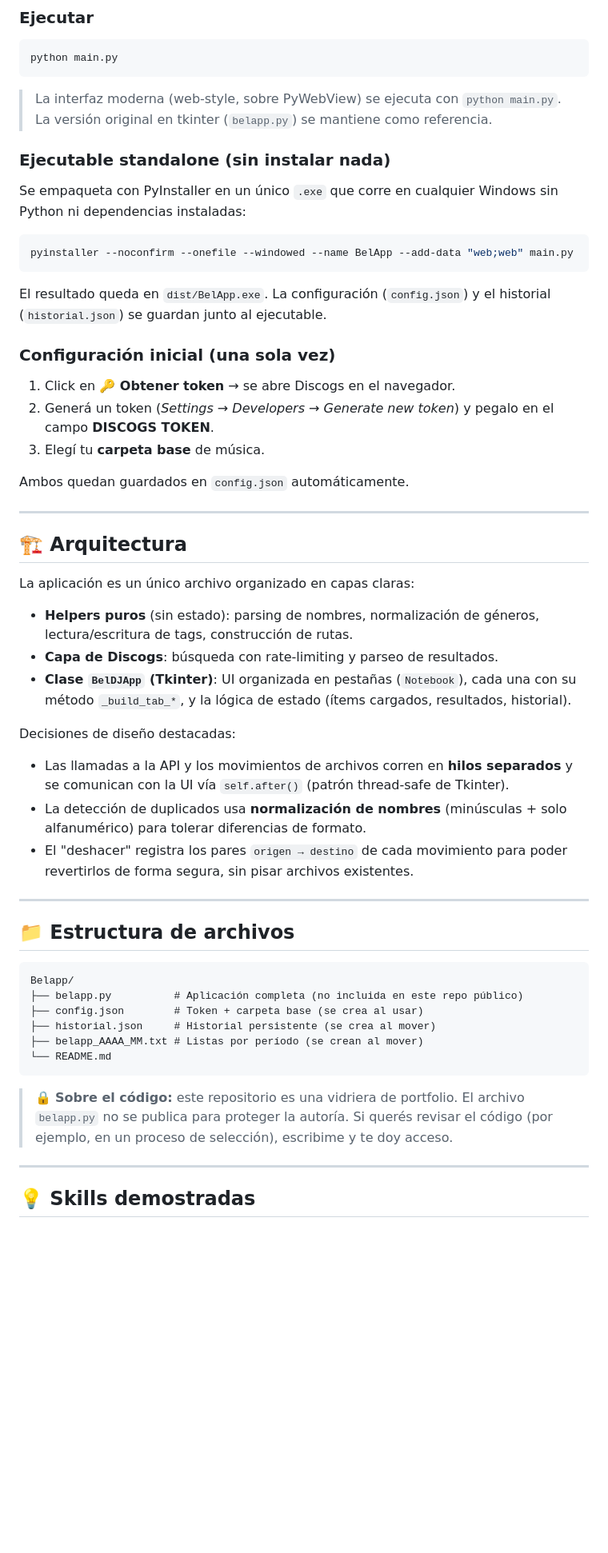
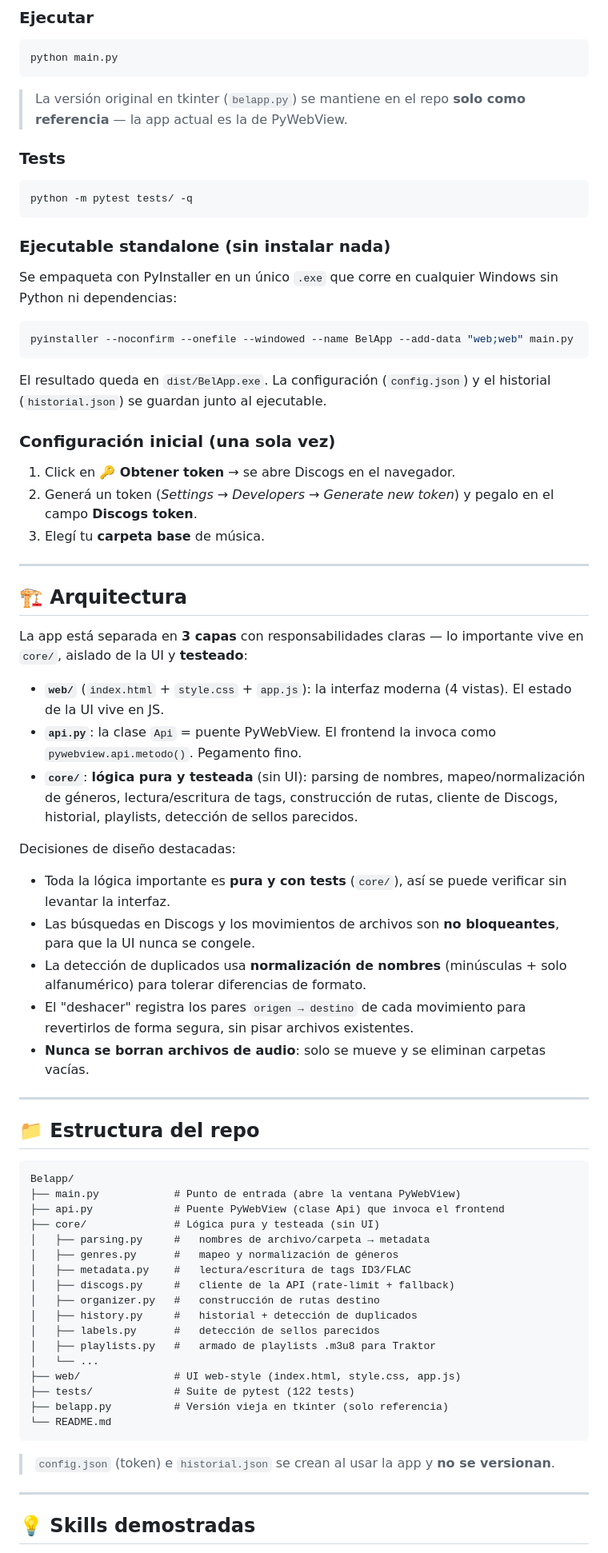
Before and after one commit to Bel-egana/BelApp, a Markdown page: README.md, the part around one of its changes. Shown at 80% size. GitHub-like rendering; blank space fills up the shorter version.

````diff
--- a/README.md
+++ b/README.md
@@ -103,56 +99,67 @@ pip install requests mutagen pywebview openpyxl
 ```bash
 python main.py
 ```
-> La interfaz moderna (web-style, sobre PyWebView) se ejecuta con `python main.py`.
-> La versión original en tkinter (`belapp.py`) se mantiene como referencia.
+> La versión original en tkinter (`belapp.py`) se mantiene en el repo **solo como referencia** — la app actual es la de PyWebView.
+
+### Tests
+```bash
+python -m pytest tests/ -q
+```
 
 ### Ejecutable standalone (sin instalar nada)
-Se empaqueta con PyInstaller en un único `.exe` que corre en cualquier Windows
-sin Python ni dependencias instaladas:
+Se empaqueta con PyInstaller en un único `.exe` que corre en cualquier Windows sin Python ni dependencias:
 ```bash
 pyinstaller --noconfirm --onefile --windowed --name BelApp --add-data "web;web" main.py
 ```
-El resultado queda en `dist/BelApp.exe`. La configuración (`config.json`) y el
-historial (`historial.json`) se guardan junto al ejecutable.
+El resultado queda en `dist/BelApp.exe`. La configuración (`config.json`) y el historial (`historial.json`) se guardan junto al ejecutable.
 
 ### Configuración inicial (una sola vez)
 1. Click en **🔑 Obtener token** → se abre Discogs en el navegador.
-2. Generá un token (*Settings → Developers → Generate new token*) y pegalo en el campo **DISCOGS TOKEN**.
+2. Generá un token (*Settings → Developers → Generate new token*) y pegalo en el campo **Discogs token**.
 3. Elegí tu **carpeta base** de música.
-
-Ambos quedan guardados en `config.json` automáticamente.
 
 ---
 
 ## 🏗️ Arquitectura
 
-La aplicación es un único archivo organizado en capas claras:
+La app está separada en **3 capas** con responsabilidades claras — lo importante vive en `core/`, aislado de la UI y **testeado**:
 
-- **Helpers puros** (sin estado): parsing de nombres, normalización de géneros, lectura/escritura de tags, construcción de rutas.
-- **Capa de Discogs**: búsqueda con rate-limiting y parseo de resultados.
-- **Clase `BelDJApp` (Tkinter)**: UI organizada en pestañas (`Notebook`), cada una con su método `_build_tab_*`, y la lógica de estado (ítems cargados, resultados, historial).
+- **`web/`** (`index.html` + `style.css` + `app.js`): la interfaz moderna (4 vistas). El estado de la UI vive en JS.
+- **`api.py`**: la clase `Api` = puente PyWebView. El frontend la invoca como `pywebview.api.metodo()`. Pegamento fino.
+- **`core/`**: **lógica pura y testeada** (sin UI): parsing de nombres, mapeo/normalización de géneros, lectura/escritura de tags, construcción de rutas, cliente de Discogs, historial, playlists, detección de sellos parecidos.
 
 Decisiones de diseño destacadas:
-- Las llamadas a la API y los movimientos de archivos corren en **hilos separados** y se comunican con la UI vía `self.after()` (patrón thread-safe de Tkinter).
+- Toda la lógica importante es **pura y con tests** (`core/`), así se puede verificar sin levantar la interfaz.
+- Las búsquedas en Discogs y los movimientos de archivos son **no bloqueantes**, para que la UI nunca se congele.
 - La detección de duplicados usa **normalización de nombres** (minúsculas + solo alfanumérico) para tolerar diferencias de formato.
-- El "deshacer" registra los pares `origen → destino` de cada movimiento para poder revertirlos de forma segura, sin pisar archivos existentes.
+- El "deshacer" registra los pares `origen → destino` de cada movimiento para revertirlos de forma segura, sin pisar archivos existentes.
+- **Nunca se borran archivos de audio**: solo se mueve y se eliminan carpetas vacías.
 
 ---
 
-## 📁 Estructura de archivos
+## 📁 Estructura del repo
 
 ```
 Belapp/
-├── belapp.py          # Aplicación completa (no incluida en este repo público)
-├── config.json        # Token + carpeta base (se crea al usar)
-├── historial.json     # Historial persistente (se crea al mover)
-├── belapp_AAAA_MM.txt # Listas por período (se crean al mover)
+├── main.py            # Punto de entrada (abre la ventana PyWebView)
+├── api.py             # Puente PyWebView (clase Api) que invoca el frontend
+├── core/              # Lógica pura y testeada (sin UI)
+│   ├── parsing.py     #   nombres de archivo/carpeta → metadata
+│   ├── genres.py      #   mapeo y normalización de géneros
+│   ├── metadata.py    #   lectura/escritura de tags ID3/FLAC
+│   ├── discogs.py     #   cliente de la API (rate-limit + fallback)
+│   ├── organizer.py   #   construcción de rutas destino
+│   ├── history.py     #   historial + detección de duplicados
+│   ├── labels.py      #   detección de sellos parecidos
+│   ├── playlists.py   #   armado de playlists .m3u8 para Traktor
+│   └── ...
+├── web/               # UI web-style (index.html, style.css, app.js)
+├── tests/             # Suite de pytest (122 tests)
+├── belapp.py          # Versión vieja en tkinter (solo referencia)
 └── README.md
 ```
 
-> 🔒 **Sobre el código:** este repositorio es una vidriera de portfolio. El archivo
-> `belapp.py` no se publica para proteger la autoría. Si querés revisar el código
-> (por ejemplo, en un proceso de selección), escribime y te doy acceso.
+> `config.json` (token) e `historial.json` se crean al usar la app y **no se versionan**.
 
 ---
 
````
Also changed, not shown: other parts of README.md (+33 -37 lines), README.en.md (+85 -78 lines), docs/screenshots/buscar-confirmar.png (added), docs/screenshots/historial.png (added).
